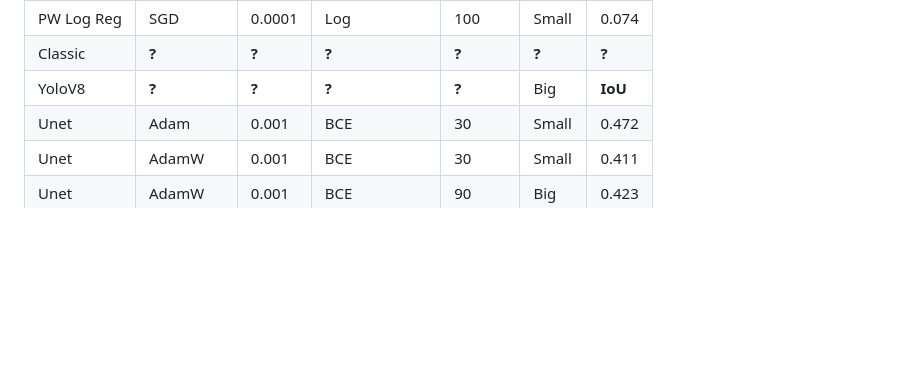
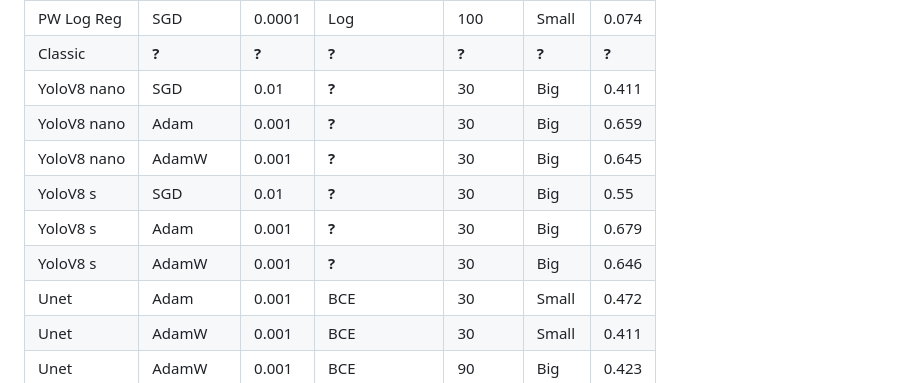
Before and after one commit to vederko-p/oil_segmentation, a Markdown page: README.md, the part around the change. Drawn GitHub-style; blank space fills up the shorter version.

```diff
--- a/README.md
+++ b/README.md
@@ -178,7 +178,12 @@ Intersection over Union (IoU).
 |:-----------|:------------|:--------|:--------------|:--------|:------|:---
 | PW Log Reg | SGD         | 0.0001  | Log           | 100     | Small | 0.074
 | Classic    | **?**       | **?**   | **?**         | **?**   | **?** | **?**
-| YoloV8     | **?**       | **?**   | **?**         | **?**   | Big   | **IoU**
+| YoloV8 nano| SGD         | 0.01    | **?**         | 30      | Big   | 0.411
+| YoloV8 nano| Adam        | 0.001   | **?**         | 30      | Big   | 0.659
+| YoloV8 nano| AdamW       | 0.001   | **?**         | 30      | Big   | 0.645
+| YoloV8 s   | SGD         | 0.01    | **?**         | 30      | Big   | 0.55
+| YoloV8 s   | Adam        | 0.001   | **?**         | 30      | Big   | 0.679
+| YoloV8 s   | AdamW       | 0.001   | **?**         | 30      | Big   | 0.646
 | Unet       | Adam        | 0.001   | BCE           | 30      | Small | 0.472
 | Unet       | AdamW       | 0.001   | BCE           | 30      | Small | 0.411
 | Unet       | AdamW       | 0.001   | BCE           | 90      | Big   | 0.423
```
